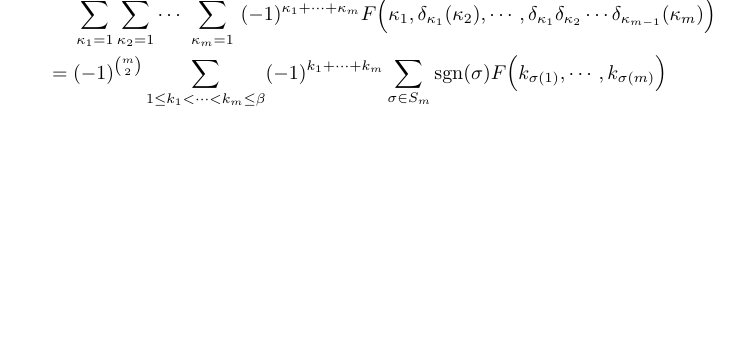
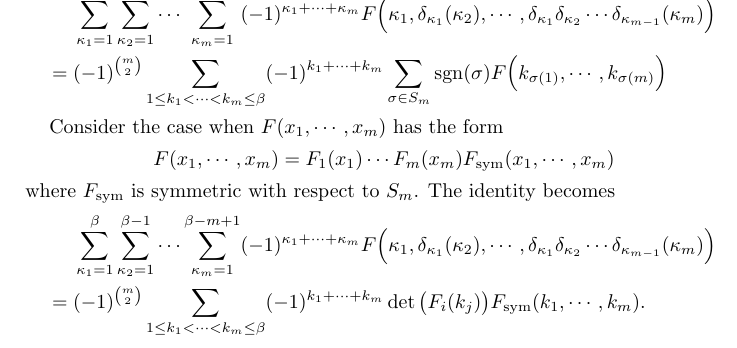
Before and after one commit to qiaoyikun/det_identities, a LaTeX paper (main.tex): part of page 4 of 4, cut so that both start at the same text, the shorter picture padded with empty space. Compiled offline with pdfLaTeX.

Commit message:
Updates from Overleaf

```diff
--- a/main.tex
+++ b/main.tex
@@ -287,5 +287,15 @@
         &\sum_{\kappa_1=1}^\beta\sum_{\kappa_2=1}^{\beta-1}\cdots\sum_{\kappa_m=1}^{\beta-m+1}(-1)^{\kappa_1+\cdots+\kappa_m}F\Big(\kappa_1,\delta_{\kappa_1}(\kappa_2),\cdots,\delta_{\kappa_1}\delta_{\kappa_2}\cdots\delta_{\kappa_{m-1}}(\kappa_m)\Big)\\
         ={}&(-1)^{\binom{m}{2}}\sum_{1\leq k_1<\cdots<k_m\leq \beta}(-1)^{k_1+\cdots+k_m}\sum_{\sigma\in S_m}\mathrm{sgn}(\sigma)F\Big(k_{\sigma(1)},\cdots,k_{\sigma(m)}\Big)
     \end{align*}
+
+    Consider the case when $F(x_1,\cdots,x_m)$ has the form
+    \begin{align*}
+        F(x_1,\cdots,x_m)=F_1(x_1)\cdots F_m(x_m) F_{\mathrm{sym}}(x_1,\cdots,x_m)
+    \end{align*}
+    where $F_{\mathrm{sym}}$ is symmetric with respect to $S_m$. The identity becomes
+    \begin{align*}
+        &\sum_{\kappa_1=1}^\beta\sum_{\kappa_2=1}^{\beta-1}\cdots\sum_{\kappa_m=1}^{\beta-m+1}(-1)^{\kappa_1+\cdots+\kappa_m}F\Big(\kappa_1,\delta_{\kappa_1}(\kappa_2),\cdots,\delta_{\kappa_1}\delta_{\kappa_2}\cdots\delta_{\kappa_{m-1}}(\kappa_m)\Big)\\
+        ={}&(-1)^{\binom{m}{2}}\sum_{1\leq k_1<\cdots<k_m\leq \beta}(-1)^{k_1+\cdots+k_m}\det\big(F_i(k_j)\big)F_{\mathrm{sym}}(k_1,\cdots,k_m).
+    \end{align*}
 }
 \end{document}
```
